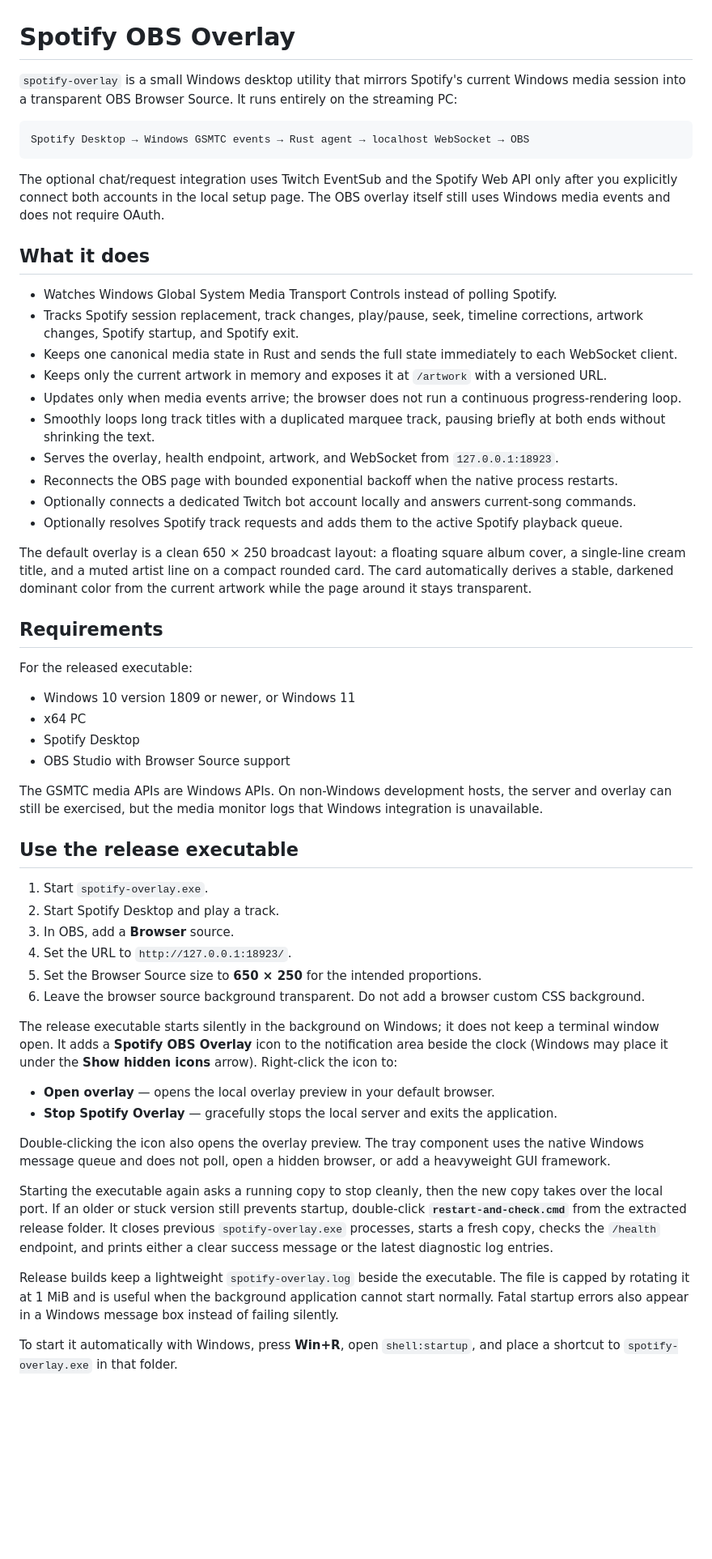
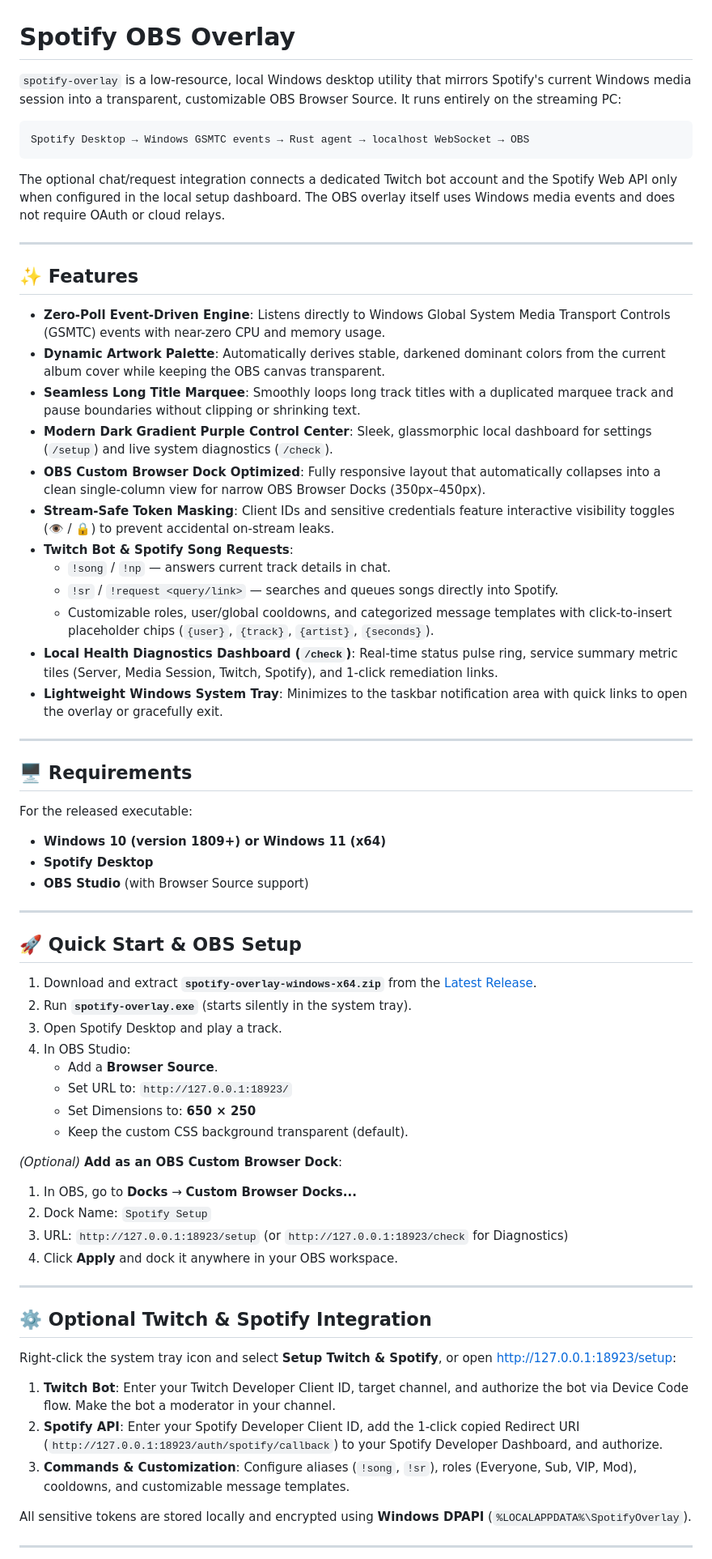
Before and after one commit to Kingof3O/spotify-detector, a Markdown page: README.md, the part around one of its changes. Shown at 81% size. Rendered like a GitHub page; blank space fills up the shorter version.

````diff
--- a/README.md
+++ b/README.md
@@ -1,59 +1,69 @@
 # Spotify OBS Overlay
 
-`spotify-overlay` is a small Windows desktop utility that mirrors Spotify's current Windows media session into a transparent OBS Browser Source. It runs entirely on the streaming PC:
+`spotify-overlay` is a low-resource, local Windows desktop utility that mirrors Spotify's current Windows media session into a transparent, customizable OBS Browser Source. It runs entirely on the streaming PC:
 
 ```text
 Spotify Desktop → Windows GSMTC events → Rust agent → localhost WebSocket → OBS
 ```
 
-The optional chat/request integration uses Twitch EventSub and the Spotify Web API only after you explicitly connect both accounts in the local setup page. The OBS overlay itself still uses Windows media events and does not require OAuth.
+The optional chat/request integration connects a dedicated Twitch bot account and the Spotify Web API only when configured in the local setup dashboard. The OBS overlay itself uses Windows media events and does not require OAuth or cloud relays.
 
-## What it does
+---
 
-- Watches Windows Global System Media Transport Controls instead of polling Spotify.
-- Tracks Spotify session replacement, track changes, play/pause, seek, timeline corrections, artwork changes, Spotify startup, and Spotify exit.
-- Keeps one canonical media state in Rust and sends the full state immediately to each WebSocket client.
-- Keeps only the current artwork in memory and exposes it at `/artwork` with a versioned URL.
-- Updates only when media events arrive; the browser does not run a continuous progress-rendering loop.
-- Smoothly loops long track titles with a duplicated marquee track, pausing briefly at both ends without shrinking the text.
-- Serves the overlay, health endpoint, artwork, and WebSocket from `127.0.0.1:18923`.
-- Reconnects the OBS page with bounded exponential backoff when the native process restarts.
-- Optionally connects a dedicated Twitch bot account locally and answers current-song commands.
-- Optionally resolves Spotify track requests and adds them to the active Spotify playback queue.
+## ✨ Features
 
-The default overlay is a clean 650 × 250 broadcast layout: a floating square album cover, a single-line cream title, and a muted artist line on a compact rounded card. The card automatically derives a stable, darkened dominant color from the current artwork while the page around it stays transparent.
+- **Zero-Poll Event-Driven Engine**: Listens directly to Windows Global System Media Transport Controls (GSMTC) events with near-zero CPU and memory usage.
+- **Dynamic Artwork Palette**: Automatically derives stable, darkened dominant colors from the current album cover while keeping the OBS canvas transparent.
+- **Seamless Long Title Marquee**: Smoothly loops long track titles with a duplicated marquee track and pause boundaries without clipping or shrinking text.
+- **Modern Dark Gradient Purple Control Center**: Sleek, glassmorphic local dashboard for settings (`/setup`) and live system diagnostics (`/check`).
+- **OBS Custom Browser Dock Optimized**: Fully responsive layout that automatically collapses into a clean single-column view for narrow OBS Browser Docks (350px–450px).
+- **Stream-Safe Token Masking**: Client IDs and sensitive credentials feature interactive visibility toggles (👁 / 🔒) to prevent accidental on-stream leaks.
+- **Twitch Bot & Spotify Song Requests**:
+  - `!song` / `!np` — answers current track details in chat.
+  - `!sr` / `!request <query/link>` — searches and queues songs directly into Spotify.
+  - Customizable roles, user/global cooldowns, and categorized message templates with click-to-insert placeholder chips (`{user}`, `{track}`, `{artist}`, `{seconds}`).
+- **Local Health Diagnostics Dashboard (`/check`)**: Real-time status pulse ring, service summary metric tiles (Server, Media Session, Twitch, Spotify), and 1-click remediation links.
+- **Lightweight Windows System Tray**: Minimizes to the taskbar notification area with quick links to open the overlay or gracefully exit.
 
-## Requirements
+---
+
+## 🖥️ Requirements
 
 For the released executable:
+- **Windows 10 (version 1809+) or Windows 11 (x64)**
+- **Spotify Desktop**
+- **OBS Studio** (with Browser Source support)
 
-- Windows 10 version 1809 or newer, or Windows 11
-- x64 PC
-- Spotify Desktop
-- OBS Studio with Browser Source support
+---
 
-The GSMTC media APIs are Windows APIs. On non-Windows development hosts, the server and overlay can still be exercised, but the media monitor logs that Windows integration is unavailable.
+## 🚀 Quick Start & OBS Setup
 
-## Use the release executable
+1. Download and extract **`spotify-overlay-windows-x64.zip`** from the [Latest Release](https://github.com/Kingof3O/spotify-detector/releases).
+2. Run **`spotify-overlay.exe`** (starts silently in the system tray).
+3. Open Spotify Desktop and play a track.
+4. In OBS Studio:
+   - Add a **Browser Source**.
+   - Set URL to: `http://127.0.0.1:18923/`
+   - Set Dimensions to: **650 × 250**
+   - Keep the custom CSS background transparent (default).
 
-1. Start `spotify-overlay.exe`.
-2. Start Spotify Desktop and play a track.
-3. In OBS, add a **Browser** source.
-4. Set the URL to `http://127.0.0.1:18923/`.
-5. Set the Browser Source size to **650 × 250** for the intended proportions.
-6. Leave the browser source background transparent. Do not add a browser custom CSS background.
+*(Optional)* **Add as an OBS Custom Browser Dock**:
+1. In OBS, go to **Docks** → **Custom Browser Docks...**
+2. Dock Name: `Spotify Setup`
+3. URL: `http://127.0.0.1:18923/setup` (or `http://127.0.0.1:18923/check` for Diagnostics)
+4. Click **Apply** and dock it anywhere in your OBS workspace.
 
-The release executable starts silently in the background on Windows; it does not keep a terminal window open. It adds a **Spotify OBS Overlay** icon to the notification area beside the clock (Windows may place it under the **Show hidden icons** arrow). Right-click the icon to:
+---
 
-- **Open overlay** — opens the local overlay preview in your default browser.
-- **Stop Spotify Overlay** — gracefully stops the local server and exits the application.
+## ⚙️ Optional Twitch & Spotify Integration
 
-Double-clicking the icon also opens the overlay preview. The tray component uses the native Windows message queue and does not poll, open a hidden browser, or add a heavyweight GUI framework.
+Right-click the system tray icon and select **Setup Twitch & Spotify**, or open [http://127.0.0.1:18923/setup](http://127.0.0.1:18923/setup):
 
-Starting the executable again asks a running copy to stop cleanly, then the new copy takes over the local port. If an older or stuck version still prevents startup, double-click **`restart-and-check.cmd`** from the extracted release folder. It closes previous `spotify-overlay.exe` processes, starts a fresh copy, checks the `/health` endpoint, and prints either a clear success message or the latest diagnostic log entries.
+1. **Twitch Bot**: Enter your Twitch Developer Client ID, target channel, and authorize the bot via Device Code flow. Make the bot a moderator in your channel.
+2. **Spotify API**: Enter your Spotify Developer Client ID, add the 1-click copied Redirect URI (`http://127.0.0.1:18923/auth/spotify/callback`) to your Spotify Developer Dashboard, and authorize.
+3. **Commands & Customization**: Configure aliases (`!song`, `!sr`), roles (Everyone, Sub, VIP, Mod), cooldowns, and customizable message templates.
 
-Release builds keep a lightweight `spotify-overlay.log` beside the executable. The file is capped by rotating it at 1 MiB and is useful when the background application cannot start normally.
-Fatal startup errors also appear in a Windows message box instead of failing silently.
+All sensitive tokens are stored locally and encrypted using **Windows DPAPI** (`%LOCALAPPDATA%\SpotifyOverlay`).
 
-To start it automatically with Windows, press **Win+R**, open `shell:startup`, and place a shortcut to `spotify-overlay.exe` in that folder.
+---
 
````
Also changed, not shown: other parts of README.md (+42 -107 lines).
